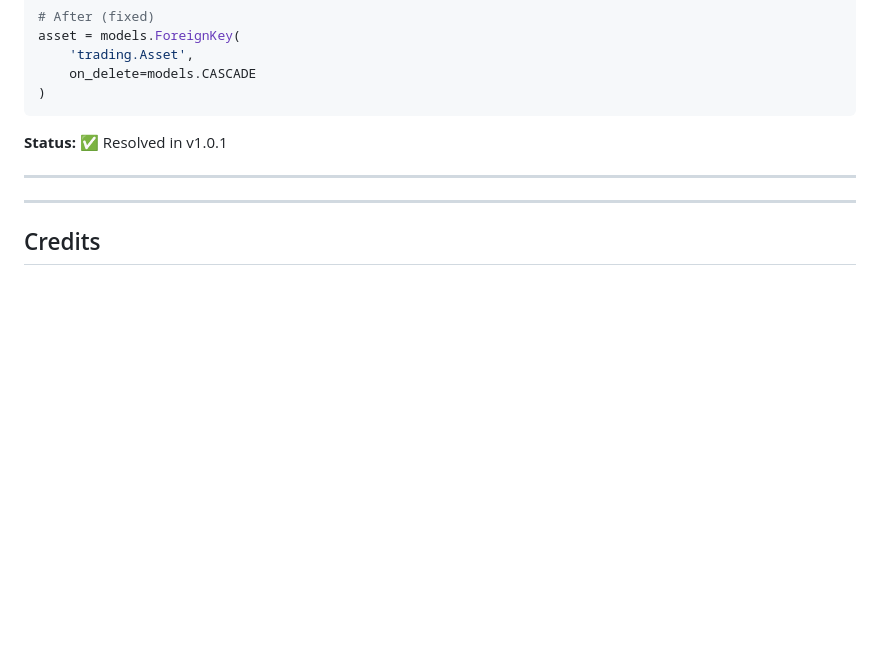
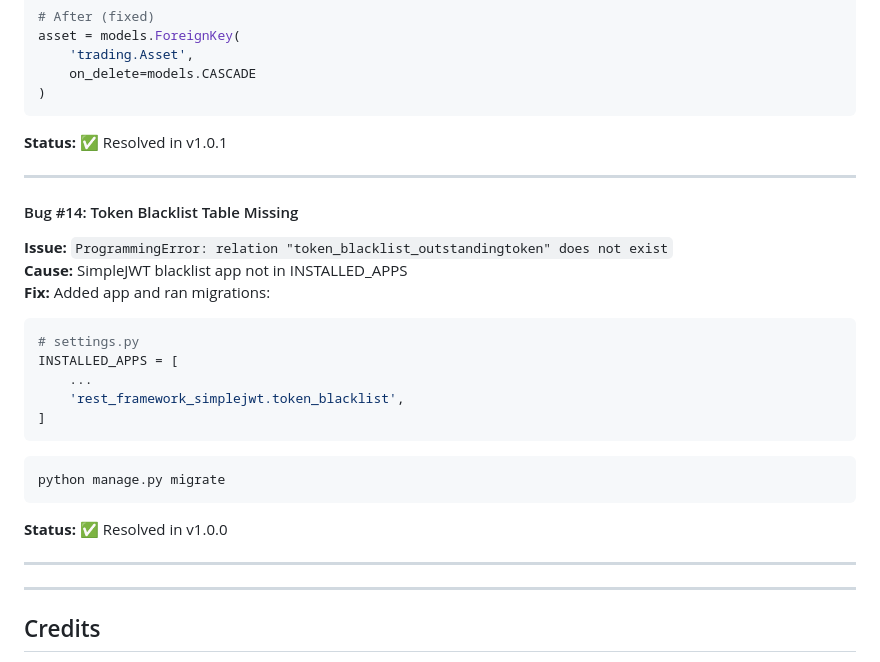
Before and after one commit to SteveDok22/TradeSim-Pro, a Markdown page: README.md, the part around the change. Rendered like a GitHub page; blank space fills up the shorter version.

Commit message:
docs: add Bug #14 - Token Blacklist Table Missing with migration fix

````diff
--- a/README.md
+++ b/README.md
@@ -698,6 +698,26 @@ asset = models.ForeignKey(
 
 ---
 
+#### Bug #14: Token Blacklist Table Missing
+**Issue:** `ProgrammingError: relation "token_blacklist_outstandingtoken" does not exist`
+**Cause:** SimpleJWT blacklist app not in INSTALLED_APPS
+**Fix:** Added app and ran migrations:
+```python
+# settings.py
+INSTALLED_APPS = [
+    ...
+    'rest_framework_simplejwt.token_blacklist',
+]
+```
+```bash
+python manage.py migrate
+```
+**Status:** ✅ Resolved in v1.0.0
+
+---
+
+
+
 ---
 
 ## Credits
````
